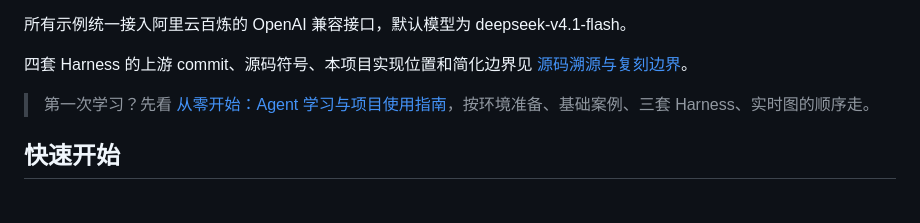
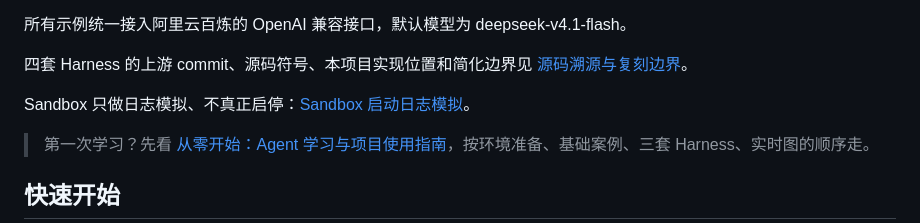
Before and after one commit to kamisama0002/agent-test, a Markdown page: README.md, the part around the change. Drawn GitHub-style; blank space fills up the shorter version.

Commit message:
Add simulated sandbox lifecycle logging

```diff
--- a/README.md
+++ b/README.md
@@ -12,6 +12,8 @@
 所有示例统一接入阿里云百炼的 OpenAI 兼容接口，默认模型为 deepseek-v4.1-flash。
 
 四套 Harness 的上游 commit、源码符号、本项目实现位置和简化边界见 [源码溯源与复刻边界](docs/source-provenance.md)。
+
+Sandbox 只做日志模拟、不真正启停：[Sandbox 启动日志模拟](docs/sandbox-simulation.md)。
 
 > 第一次学习？先看 [从零开始：Agent 学习与项目使用指南](docs/beginner-guide.md)，按环境准备、基础案例、三套 Harness、实时图的顺序走。
 
```
Also changed, not shown: docs/sandbox-simulation.md (added, +100 -0 lines), docs/source-provenance.md (+13 -2 lines), frontend/preview-sandbox.png (added), 9 other files.
